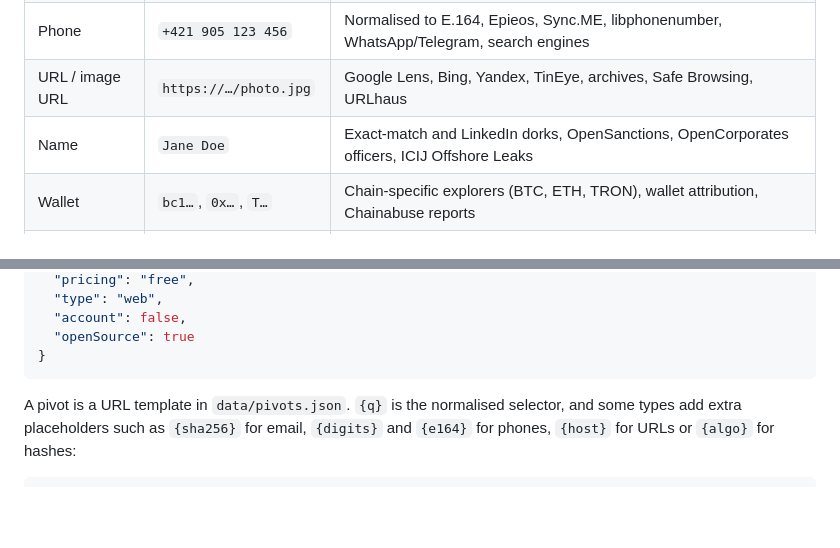
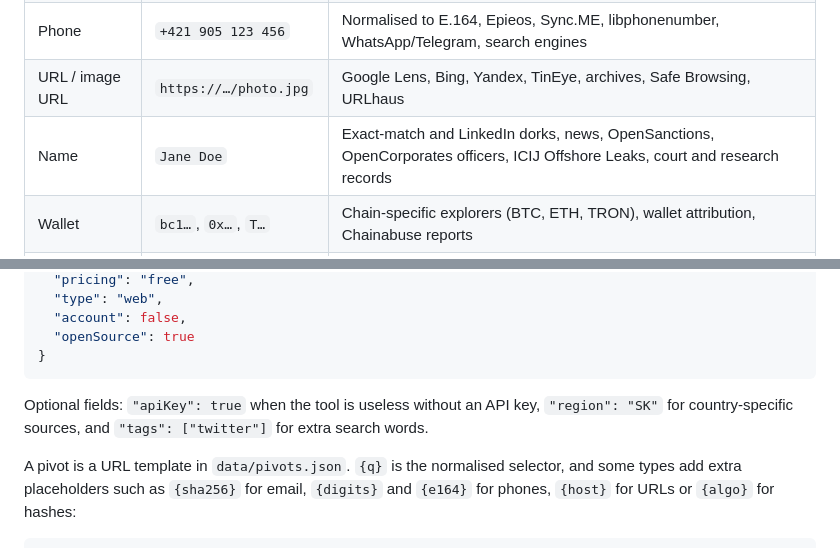
Before and after one commit to bernik-bot/osint-atlas, a Markdown page: README.md, 2 parts joined by grey strips. Rendered like a GitHub page; blank space fills up the shorter version.

````diff
--- a/README.md
+++ b/README.md
@@ -28,6 +38,6 @@ Long "awesome" lists are great for discovering tools and slow to use in the midd
 | Phone | `+421 905 123 456` | Normalised to E.164, Epieos, Sync.ME, libphonenumber, WhatsApp/Telegram, search engines |
 | URL / image URL | `https://…/photo.jpg` | Google Lens, Bing, Yandex, TinEye, archives, Safe Browsing, URLhaus |
-| Name | `Jane Doe` | Exact-match and LinkedIn dorks, OpenSanctions, OpenCorporates officers, ICIJ Offshore Leaks |
+| Name | `Jane Doe` | Exact-match and LinkedIn dorks, news, OpenSanctions, OpenCorporates officers, ICIJ Offshore Leaks, court and research records |
 | Wallet | `bc1…`, `0x…`, `T…` | Chain-specific explorers (BTC, ETH, TRON), wallet attribution, Chainabuse reports |
 | File hash | MD5 / SHA-1 / SHA-256 | VirusTotal, MalwareBazaar, Hybrid Analysis, OTX, ThreatFox |
 
@@ -97,6 +114,8 @@ A tool is one JSON object in `data/tools.json`:
   "openSource": true
 }
 ```
+
+Optional fields: `"apiKey": true` when the tool is useless without an API key, `"region": "SK"` for country-specific sources, and `"tags": ["twitter"]` for extra search words.
 
 A pivot is a URL template in `data/pivots.json`. `{q}` is the normalised selector, and some types add extra placeholders such as `{sha256}` for email, `{digits}` and `{e164}` for phones, `{host}` for URLs or `{algo}` for hashes:
 
````
Also changed, not shown: other parts of README.md (+30 -13 lines), CONTRIBUTING.md (+2 -0 lines), docs/catalogue.png, docs/pivot-mobile.png, docs/pivot.png, 12 other files.
